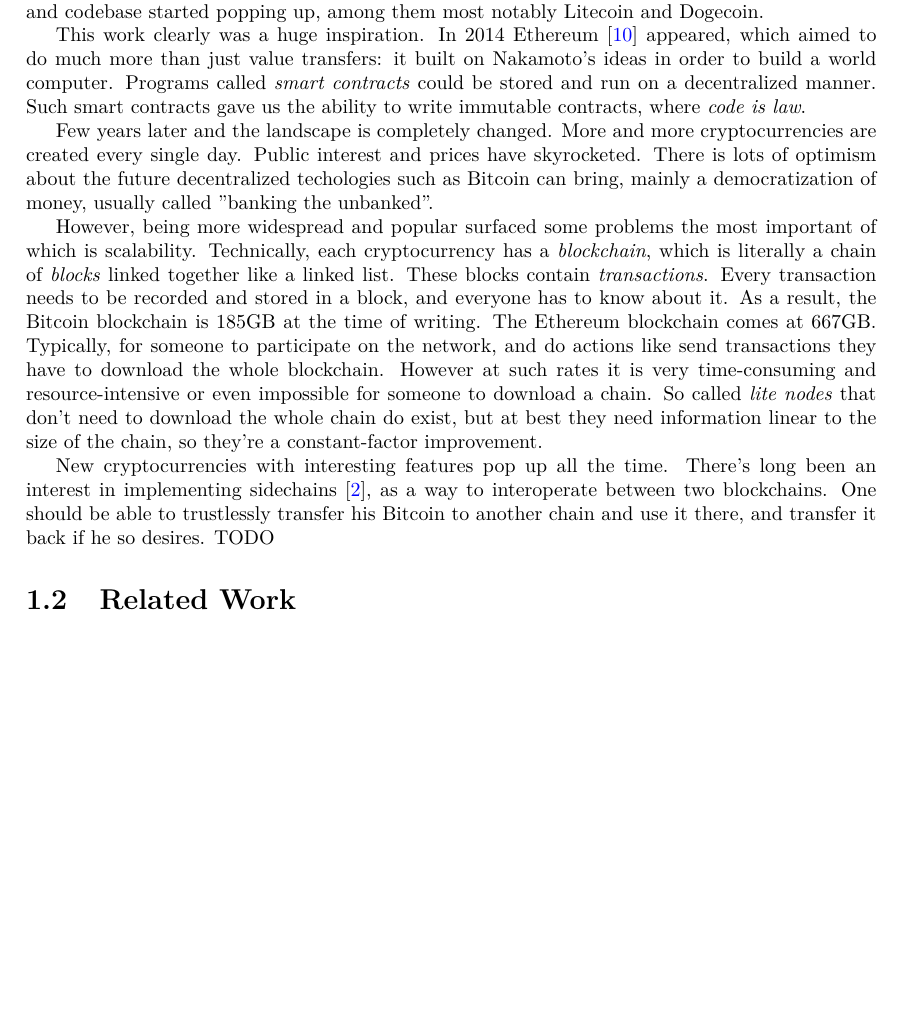
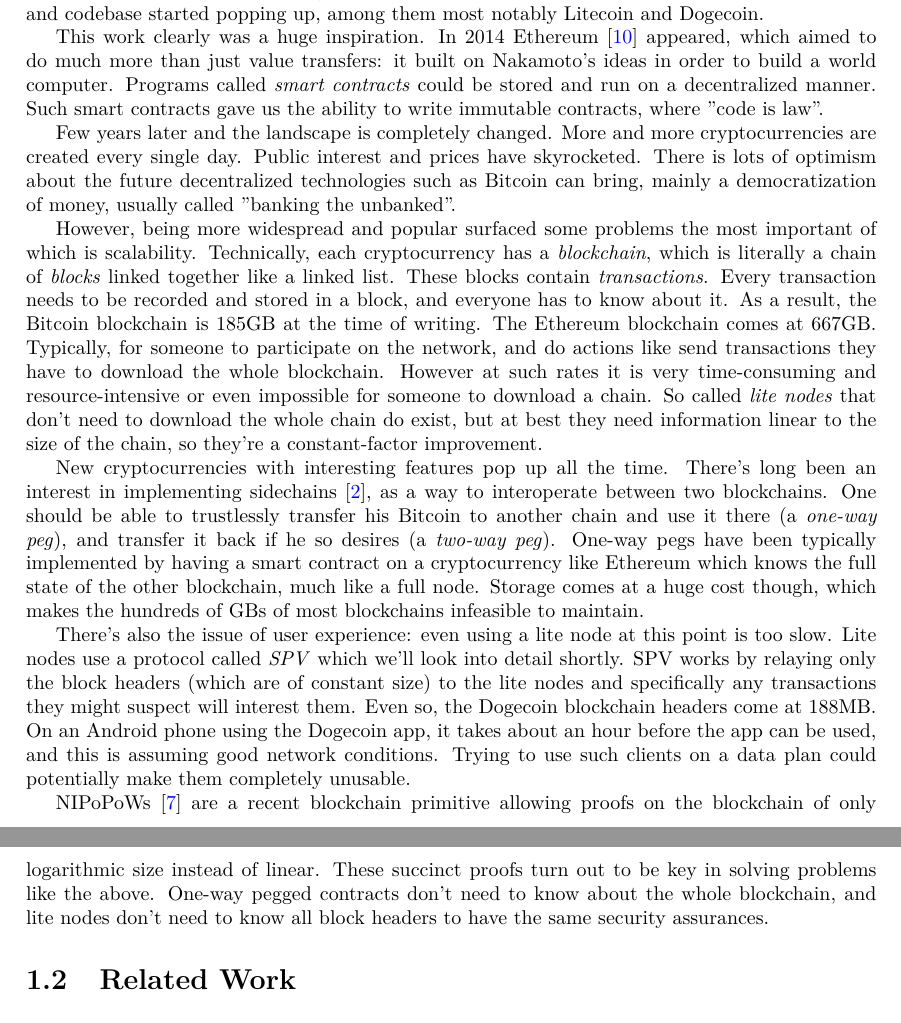
Before and after one commit to gtklocker/thesis, a LaTeX document (paper.tex, which reads chapters/introduction.tex): part of page 7 of 21 before the commit and two parts of pages 7 and 8 of 22 after it, the two joined at a grey line, cut so that both start at the same text, the shorter picture padded with empty space. Compiled offline with pdfLaTeX.

Commit message:
more intro

```diff
--- a/chapters/introduction.tex
+++ b/chapters/introduction.tex
@@ -3,13 +3,17 @@
 \section{Motivation}
 \emph{Cryptocurrencies} are digital assets that utilize cryptography in order to allow value transfer, without the need of a central party or trusted authority. The technology originally appeared in 2008 in a paper by Satoshi Nakamoto~\cite{bitcoin} as Bitcoin, along with a reference implementation in C++. It didn't take long until a community of enthusiasts and cryptographers embraced the technology and started studying it and using it extensively. New cryptocurrencies based on Bitcoin's ideas and codebase started popping up, among them most notably Litecoin and Dogecoin.
 
-This work clearly was a huge inspiration. In 2014 Ethereum~\cite{ethereum} appeared, which aimed to do much more than just value transfers: it built on Nakamoto's ideas in order to build a world computer. Programs called \emph{smart contracts} could be stored and run on a decentralized manner. Such smart contracts gave us the ability to write immutable contracts, where \emph{code is law}.
+This work clearly was a huge inspiration. In 2014 Ethereum~\cite{ethereum} appeared, which aimed to do much more than just value transfers: it built on Nakamoto's ideas in order to build a world computer. Programs called \emph{smart contracts} could be stored and run on a decentralized manner. Such smart contracts gave us the ability to write immutable contracts, where "code is law".
 
-Few years later and the landscape is completely changed. More and more cryptocurrencies are created every single day. Public interest and prices have skyrocketed. There is lots of optimism about the future decentralized techologies such as Bitcoin can bring, mainly a democratization of money, usually called "banking the unbanked".
+Few years later and the landscape is completely changed. More and more cryptocurrencies are created every single day. Public interest and prices have skyrocketed. There is lots of optimism about the future decentralized technologies such as Bitcoin can bring, mainly a democratization of money, usually called "banking the unbanked".
 
 However, being more widespread and popular surfaced some problems the most important of which is scalability. Technically, each cryptocurrency has a \emph{blockchain}, which is literally a chain of \emph{blocks} linked together like a linked list. These blocks contain \emph{transactions}. Every transaction needs to be recorded and stored in a block, and everyone has to know about it. As a result, the Bitcoin blockchain is 185GB at the time of writing. The Ethereum blockchain comes at 667GB. Typically, for someone to participate on the network, and do actions like send transactions they have to download the whole blockchain. However at such rates it is very time-consuming and resource-intensive or even impossible for someone to download a chain. So called \emph{lite nodes} that don't need to download the whole chain do exist, but at best they need information linear to the size of the chain, so they're a constant-factor improvement.
 
-New cryptocurrencies with interesting features pop up all the time. There's long been an interest in implementing sidechains~\cite{sidechains}, as a way to interoperate between two blockchains. One should be able to trustlessly transfer his Bitcoin to another chain and use it there, and transfer it back if he so desires. TODO
+New cryptocurrencies with interesting features pop up all the time. There's long been an interest in implementing sidechains~\cite{sidechains}, as a way to interoperate between two blockchains. One should be able to trustlessly transfer his Bitcoin to another chain and use it there (a \emph{one-way peg}), and transfer it back if he so desires (a \emph{two-way peg}). One-way pegs have been typically implemented by having a smart contract on a cryptocurrency like Ethereum which knows the full state of the other blockchain, much like a full node. Storage comes at a huge cost though, which makes the hundreds of GBs of most blockchains infeasible to maintain.
+
+There's also the issue of user experience: even using a lite node at this point is too slow. Lite nodes use a protocol called \emph{SPV} which we'll look into detail shortly. SPV works by relaying only the block headers (which are of constant size) to the lite nodes and specifically any transactions they might suspect will interest them. Even so, the Dogecoin blockchain headers come at 188MB. On an Android phone using the Dogecoin app, it takes about an hour before the app can be used, and this is assuming good network conditions. Trying to use such clients on a data plan could potentially make them completely unusable.
+
+NIPoPoWs~\cite{nipopows} are a recent blockchain primitive allowing proofs on the blockchain of only logarithmic size instead of linear. These succinct proofs turn out to be key in solving problems like the above. One-way pegged contracts don't need to know about the whole blockchain, and lite nodes don't need to know all block headers to have the same security assurances.
 
 \section{Related Work}
 \section{Objectives}
```
